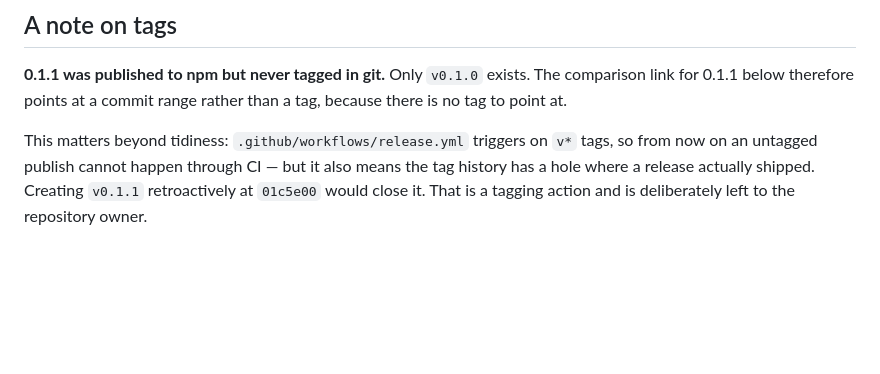
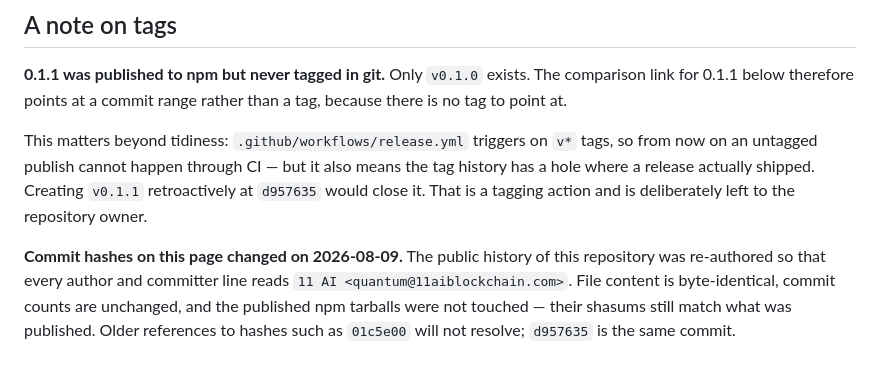
Before and after one commit to 11-11AI/execution-governance, a Markdown page: CHANGELOG.md, the part around one of its changes. Rendered like a GitHub page; blank space fills up the shorter version.

Commit message:
docs: repoint CHANGELOG hashes after the 2026-08-09 history re-authoring
Public history was re-authored so every author and committer line reads
11 AI <quantum@11aiblockchain.com>. Every commit hash changed as a result, and
this file cited 01c5e00 in three places: the retroactive-tag note and both
comparison links.

01c5e00 is now d957635 -- the same commit, same tree, different hash. All four
GitHub links in this file were fetched and return 200.

A note is added rather than a silent substitution. Someone holding an older
clone, or reading a hash quoted elsewhere, needs to be told the hash did not
resolve because history moved, not because the commit was removed. The note
also records what was preserved: content byte-identical, commit counts
unchanged, published npm tarballs untouched.

```diff
--- a/CHANGELOG.md
+++ b/CHANGELOG.md
@@ -137,7 +137,14 @@ than a tag, because there is no tag to point at.
 This matters beyond tidiness: `.github/workflows/release.yml` triggers on `v*`
 tags, so from now on an untagged publish cannot happen through CI — but it also
 means the tag history has a hole where a release actually shipped. Creating
-`v0.1.1` retroactively at `01c5e00` would close it. That is a tagging action and
+`v0.1.1` retroactively at `d957635` would close it. That is a tagging action and
 is deliberately left to the repository owner.
 
+**Commit hashes on this page changed on 2026-08-09.** The public history of this
+repository was re-authored so that every author and committer line reads
+`11 AI <quantum@11aiblockchain.com>`. File content is byte-identical, commit
+counts are unchanged, and the published npm tarballs were not touched — their
+shasums still match what was published. Older references to hashes such as
+`01c5e00` will not resolve; `d957635` is the same commit.
+
 [Unreleased]: https://github.com/11-11AI/execution-governance/compare/v0.1.2...main
```
Also changed, not shown: other parts of CHANGELOG.md (+2 -2 lines).
